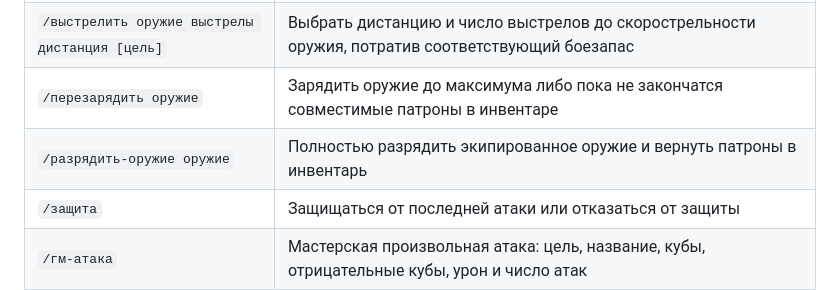
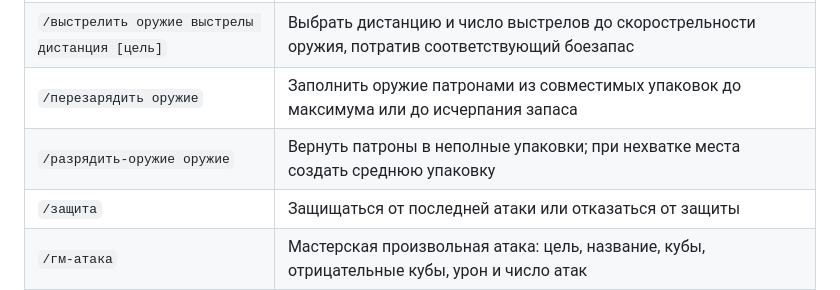
Before and after one commit to Loun-sys/RattenReich, a Markdown page: discord_bot/README.md, the part around the change. Rendered like a GitHub page.

Commit message:
Описать механику упаковок боеприпасов

```diff
--- a/discord_bot/README.md
+++ b/discord_bot/README.md
@@ -143,8 +143,8 @@ DICE_EMOJI_GUILD_ID=123456789012345678
 | `/кубы-проверить` | Проверить доступность всех 24 эмодзи кубов технического сервера |
 | `/ударить [цель]` | Ударить кулаком или экипированным оружием ближнего боя; цель необязательна |
 | `/выстрелить оружие выстрелы дистанция [цель]` | Выбрать дистанцию и число выстрелов до скорострельности оружия, потратив соответствующий боезапас |
-| `/перезарядить оружие` | Зарядить оружие до максимума либо пока не закончатся совместимые патроны в инвентаре |
-| `/разрядить-оружие оружие` | Полностью разрядить экипированное оружие и вернуть патроны в инвентарь |
+| `/перезарядить оружие` | Заполнить оружие патронами из совместимых упаковок до максимума или до исчерпания запаса |
+| `/разрядить-оружие оружие` | Вернуть патроны в неполные упаковки; при нехватке места создать среднюю упаковку |
 | `/защита` | Защищаться от последней атаки или отказаться от защиты |
 | `/гм-атака` | Мастерская произвольная атака: цель, название, кубы, отрицательные кубы, урон и число атак |
 | `/нпс-создать` | Создать НПС с Телосложением, Ловкостью, Защитой, Дракой, Стрельбой и двумя видами урона |
```
